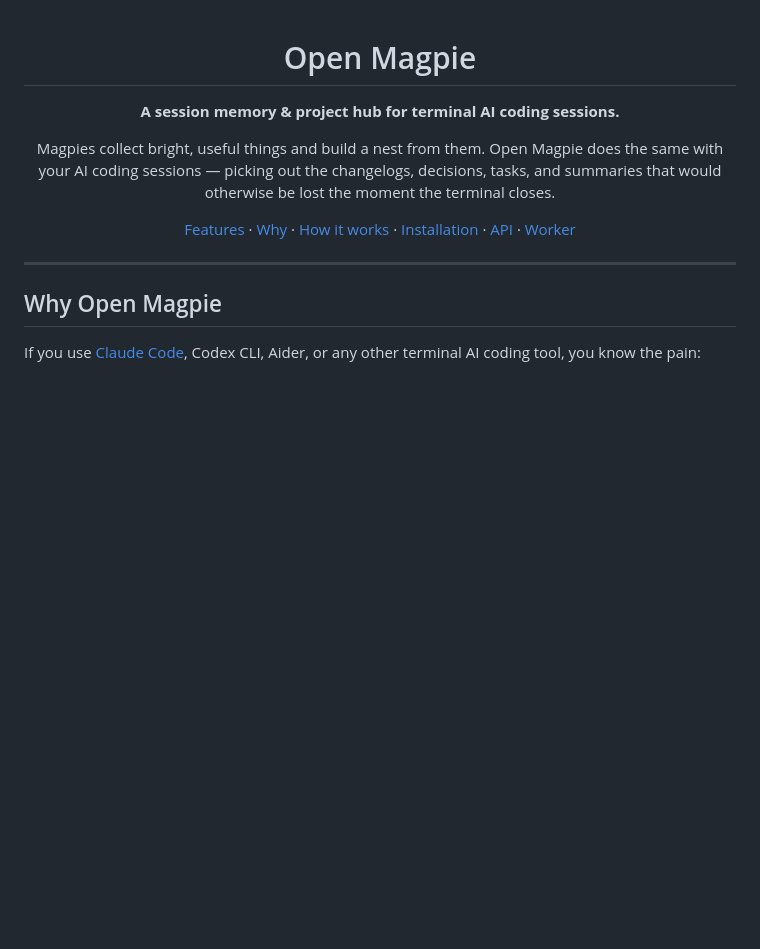
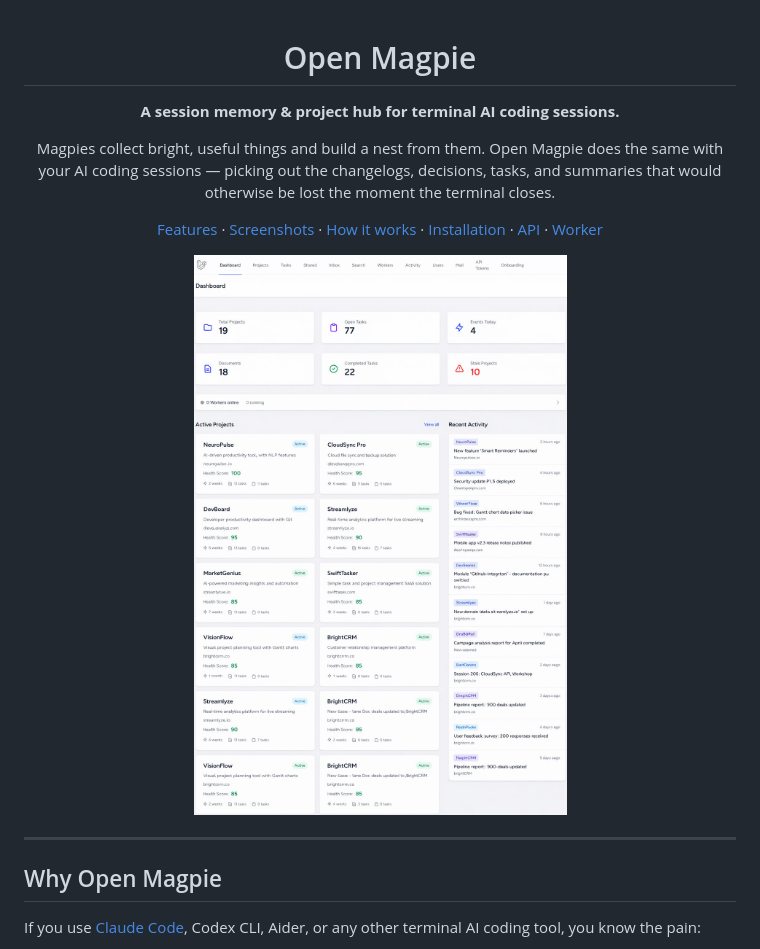
Before and after one commit to Realmaker/open-magpie, a Markdown page: README.md, the part around one of its changes. GitHub-like rendering; pictures changed too: docs/screenshots/dashboard.jpg (added); blank space fills up the shorter version.

```diff
--- a/README.md
+++ b/README.md
@@ -10,11 +10,13 @@ changelogs, decisions, tasks, and summaries that would otherwise be lost
 the moment the terminal closes.
 
 [Features](#features) ·
-[Why](#why-open-magpie) ·
+[Screenshots](#screenshots) ·
 [How it works](#how-it-works) ·
 [Installation](#installation) ·
 [API](#api-reference) ·
 [Worker](#remote-worker)
+
+![Open Magpie dashboard](docs/screenshots/dashboard.jpg)
 
 </div>
 
```
Also changed, not shown: other parts of README.md (+29 -0 lines), docs/screenshots/project-mdfile.png (added), docs/screenshots/project-tasks.png (added), docs/screenshots/projects.jpg (added).
